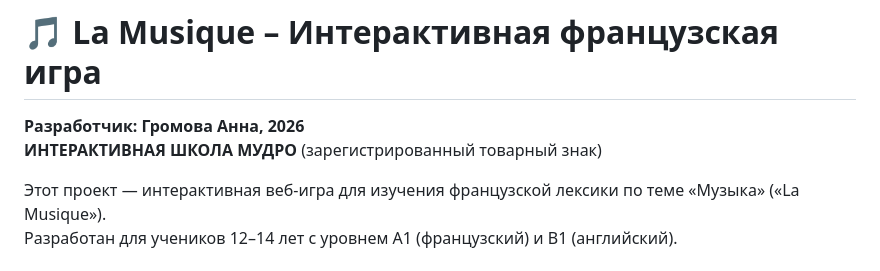
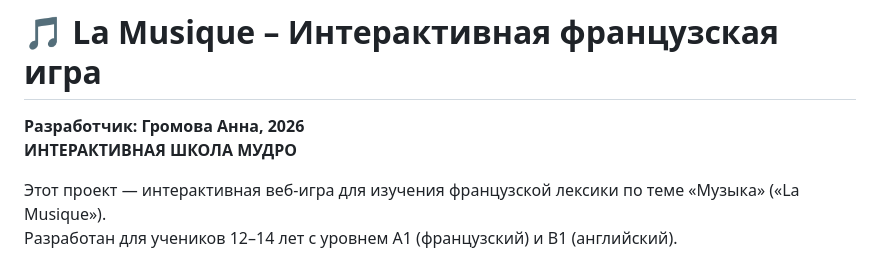
Before and after one commit to MUDROis/La-musique, a Markdown page: README.md, the part around the change. Drawn GitHub-style.

```diff
--- a/README.md
+++ b/README.md
@@ -1,7 +1,7 @@
 # 🎵 La Musique – Интерактивная французская игра
 
 **Разработчик: Громова Анна, 2026**
-**ИНТЕРАКТИВНАЯ ШКОЛА МУДРО** (зарегистрированный товарный знак)
+**ИНТЕРАКТИВНАЯ ШКОЛА МУДРО**
 
 Этот проект — интерактивная веб-игра для изучения французской лексики по теме «Музыка» («La Musique»).
 Разработан для учеников 12–14 лет с уровнем А1 (французский) и B1 (английский).
```
